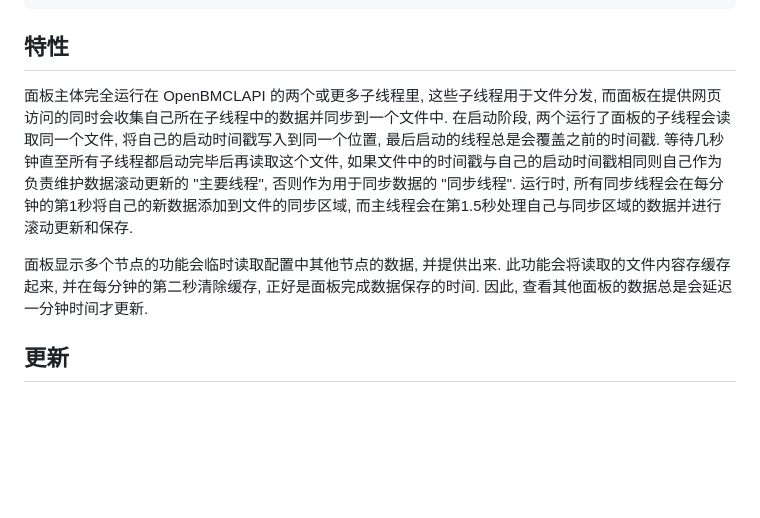
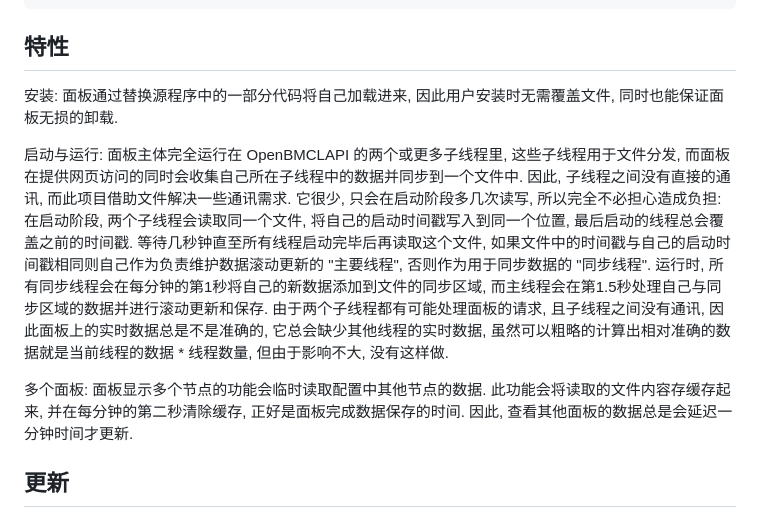
Before and after one commit to ApliNi/aplPanel, a Markdown page: README.md, the part around the change. GitHub-like rendering; blank space fills up the shorter version.

Commit message:
更新特性说明

````diff
--- a/README.md
+++ b/README.md
@@ -60,12 +60,19 @@ Node-OpenBMCLAPI Dashboard
 ```
 
 ## 特性
+安装:
+面板通过替换源程序中的一部分代码将自己加载进来, 因此用户安装时无需覆盖文件, 同时也能保证面板无损的卸载.
+
+启动与运行:
 面板主体完全运行在 OpenBMCLAPI 的两个或更多子线程里, 这些子线程用于文件分发, 而面板在提供网页访问的同时会收集自己所在子线程中的数据并同步到一个文件中.
-在启动阶段, 两个运行了面板的子线程会读取同一个文件, 将自己的启动时间戳写入到同一个位置, 最后启动的线程总是会覆盖之前的时间戳.
-等待几秒钟直至所有子线程都启动完毕后再读取这个文件, 如果文件中的时间戳与自己的启动时间戳相同则自己作为负责维护数据滚动更新的 "主要线程", 否则作为用于同步数据的 "同步线程".
+因此, 子线程之间没有直接的通讯, 而此项目借助文件解决一些通讯需求. 它很少, 只会在启动阶段多几次读写, 所以完全不必担心造成负担:
+在启动阶段, 两个子线程会读取同一个文件, 将自己的启动时间戳写入到同一个位置, 最后启动的线程总会覆盖之前的时间戳.
+等待几秒钟直至所有线程启动完毕后再读取这个文件, 如果文件中的时间戳与自己的启动时间戳相同则自己作为负责维护数据滚动更新的 "主要线程", 否则作为用于同步数据的 "同步线程".
 运行时, 所有同步线程会在每分钟的第1秒将自己的新数据添加到文件的同步区域, 而主线程会在第1.5秒处理自己与同步区域的数据并进行滚动更新和保存.
+由于两个子线程都有可能处理面板的请求, 且子线程之间没有通讯, 因此面板上的实时数据总是不是准确的, 它总会缺少其他线程的实时数据, 虽然可以粗略的计算出相对准确的数据就是当前线程的数据 * 线程数量, 但由于影响不大, 没有这样做.
 
-面板显示多个节点的功能会临时读取配置中其他节点的数据, 并提供出来. 此功能会将读取的文件内容存缓存起来, 并在每分钟的第二秒清除缓存, 正好是面板完成数据保存的时间.
+多个面板:
+面板显示多个节点的功能会临时读取配置中其他节点的数据. 此功能会将读取的文件内容存缓存起来, 并在每分钟的第二秒清除缓存, 正好是面板完成数据保存的时间.
 因此, 查看其他面板的数据总是会延迟一分钟时间才更新.
 
 ## 更新
````
